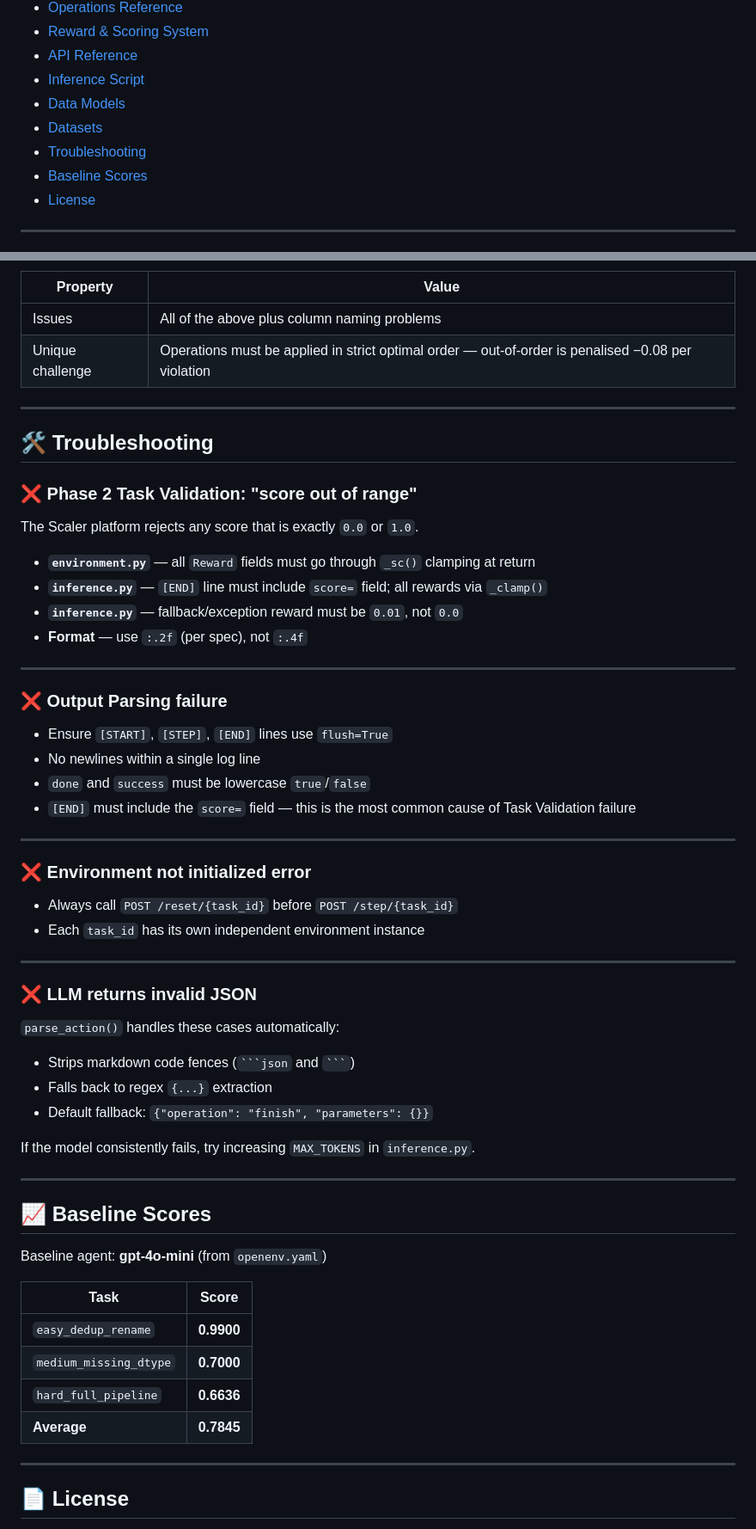
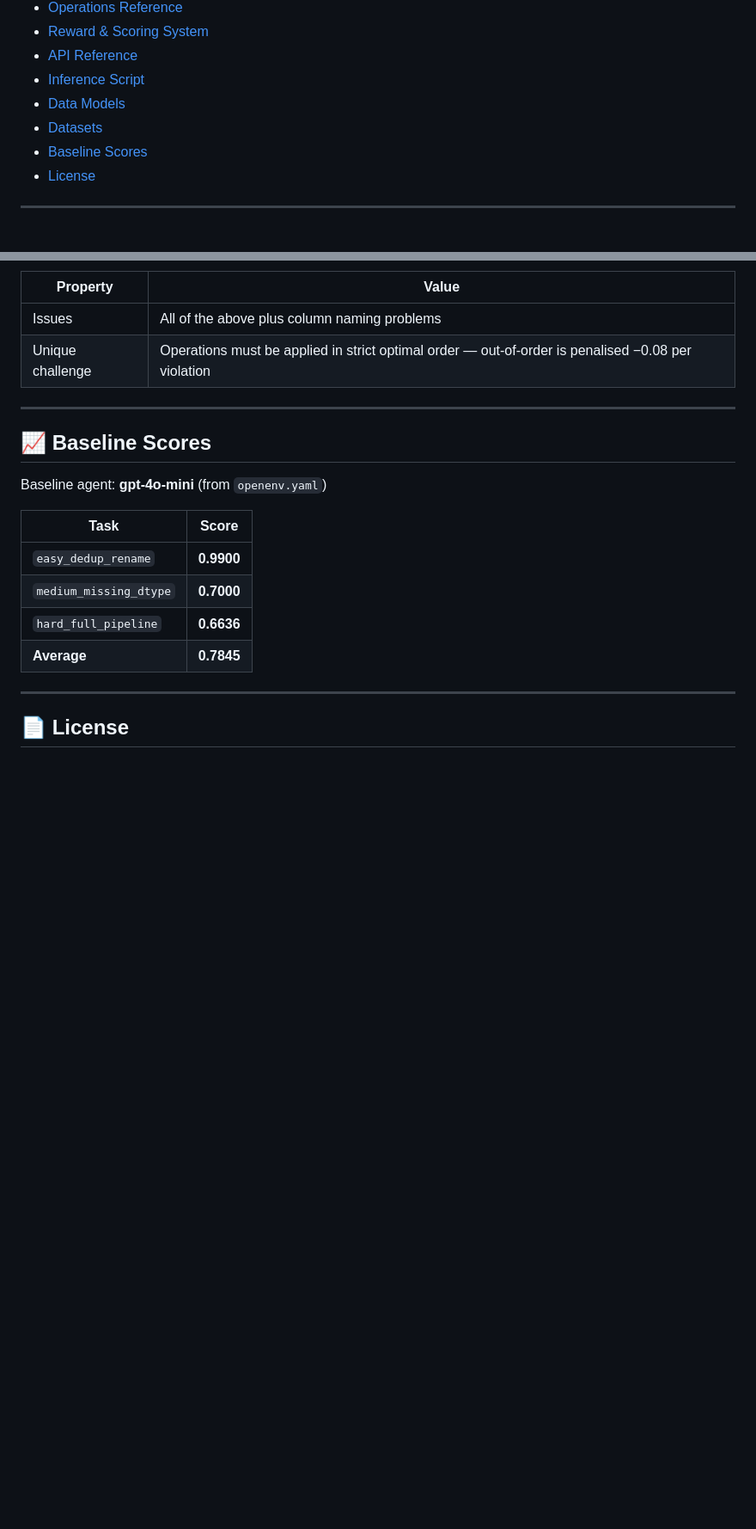
Before and after one commit to ReverseCoder1/CleanifyAI, a Markdown page: README.md, 2 parts joined by grey strips. Shown at 86% size. GitHub-like rendering; blank space fills up the shorter version.

Commit message:
Remove Troubleshooting section from README
Removed the Troubleshooting section from the README.

````diff
--- a/README.md
+++ b/README.md
@@ -31,7 +31,6 @@
 - [Inference Script](#-inference-script)
 - [Data Models](#-data-models)
 - [Datasets](#-datasets)
-- [Troubleshooting](#-troubleshooting)
 - [Baseline Scores](#-baseline-scores)
 - [License](#-license)
 
@@ -635,46 +634,6 @@ Each task has a paired `dirty.csv` and `gold.csv`. The dirty file is loaded at r
 
 ---
 
-## 🛠️ Troubleshooting
-
-### ❌ Phase 2 Task Validation: "score out of range"
-
-The Scaler platform rejects any score that is exactly `0.0` or `1.0`.
-
-- **`environment.py`** — all `Reward` fields must go through `_sc()` clamping at return
-- **`inference.py`** — `[END]` line must include `score=` field; all rewards via `_clamp()`
-- **`inference.py`** — fallback/exception reward must be `0.01`, not `0.0`
-- **Format** — use `:.2f` (per spec), not `:.4f`
-
----
-
-### ❌ Output Parsing failure
-
-- Ensure `[START]`, `[STEP]`, `[END]` lines use `flush=True`
-- No newlines within a single log line
-- `done` and `success` must be lowercase `true`/`false`
-- `[END]` must include the `score=` field — this is the most common cause of Task Validation failure
-
----
-
-### ❌ Environment not initialized error
-
-- Always call `POST /reset/{task_id}` before `POST /step/{task_id}`
-- Each `task_id` has its own independent environment instance
-
----
-
-### ❌ LLM returns invalid JSON
-
-`parse_action()` handles these cases automatically:
-- Strips markdown code fences (` ```json ` and ` ``` `)
-- Falls back to regex `{...}` extraction
-- Default fallback: `{"operation": "finish", "parameters": {}}`
-
-If the model consistently fails, try increasing `MAX_TOKENS` in `inference.py`.
-
----
-
 ## 📈 Baseline Scores
 
 Baseline agent: **gpt-4o-mini** (from `openenv.yaml`)
````
